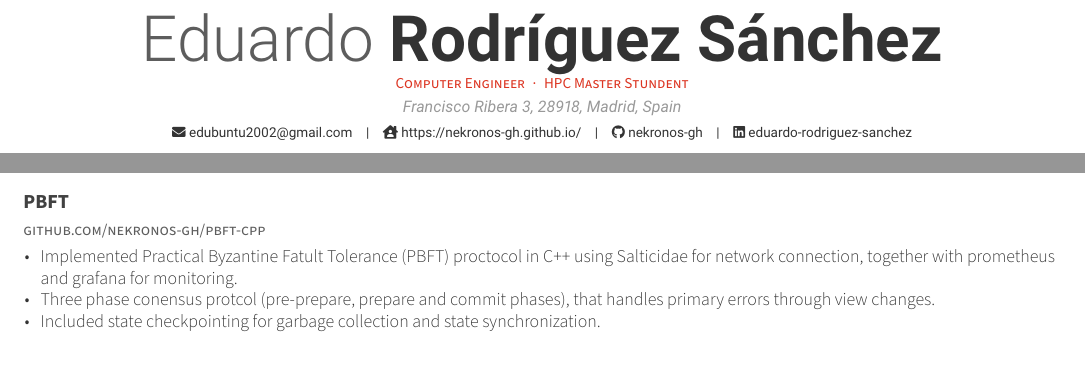
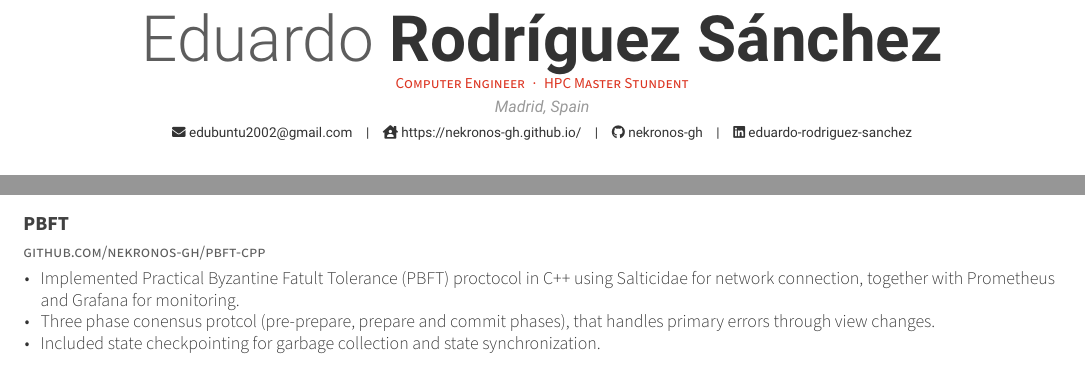
Before and after one commit to nekronos-gh/CV, a LaTeX CV (cv.tex, which reads cv/projects.tex): two parts of pages 1 and 2 of 2, joined at a grey line, cut so that both start at the same text. Compiled offline with XeLaTeX.

Commit message:
Remove address and fix typo

```diff
--- a/cv.tex
+++ b/cv.tex
@@ -54,7 +54,7 @@
 % \photo{./examples/profile.png}
 \name{Eduardo}{Rodríguez Sánchez}
 \position{Computer Engineer{\enskip\cdotp\enskip}HPC Master Stundent}
-\address{Francisco Ribera 3, 28918, Madrid, Spain}
+\address{Madrid, Spain}
 
 \email{edubuntu2002@gmail.com}
 % \dateofbirth{August 17th, 2002}
--- a/cv/projects.tex
+++ b/cv/projects.tex
@@ -46,7 +46,7 @@
     {}
     {
       \begin{cvitems}
-        \item {Implemented Practical Byzantine Fatult Tolerance (PBFT) proctocol in C++ using Salticidae for network connection, together with prometheus and grafana for monitoring.}
+        \item {Implemented Practical Byzantine Fatult Tolerance (PBFT) proctocol in C++ using Salticidae for network connection, together with Prometheus and Grafana for monitoring.}
         \item {Three phase conensus protcol (pre-prepare, prepare and commit phases), that handles primary errors through view changes.}
         \item {Included state checkpointing for garbage collection and state synchronization.}
       \end{cvitems}
```
Also changed, not shown: cv.pdf.
